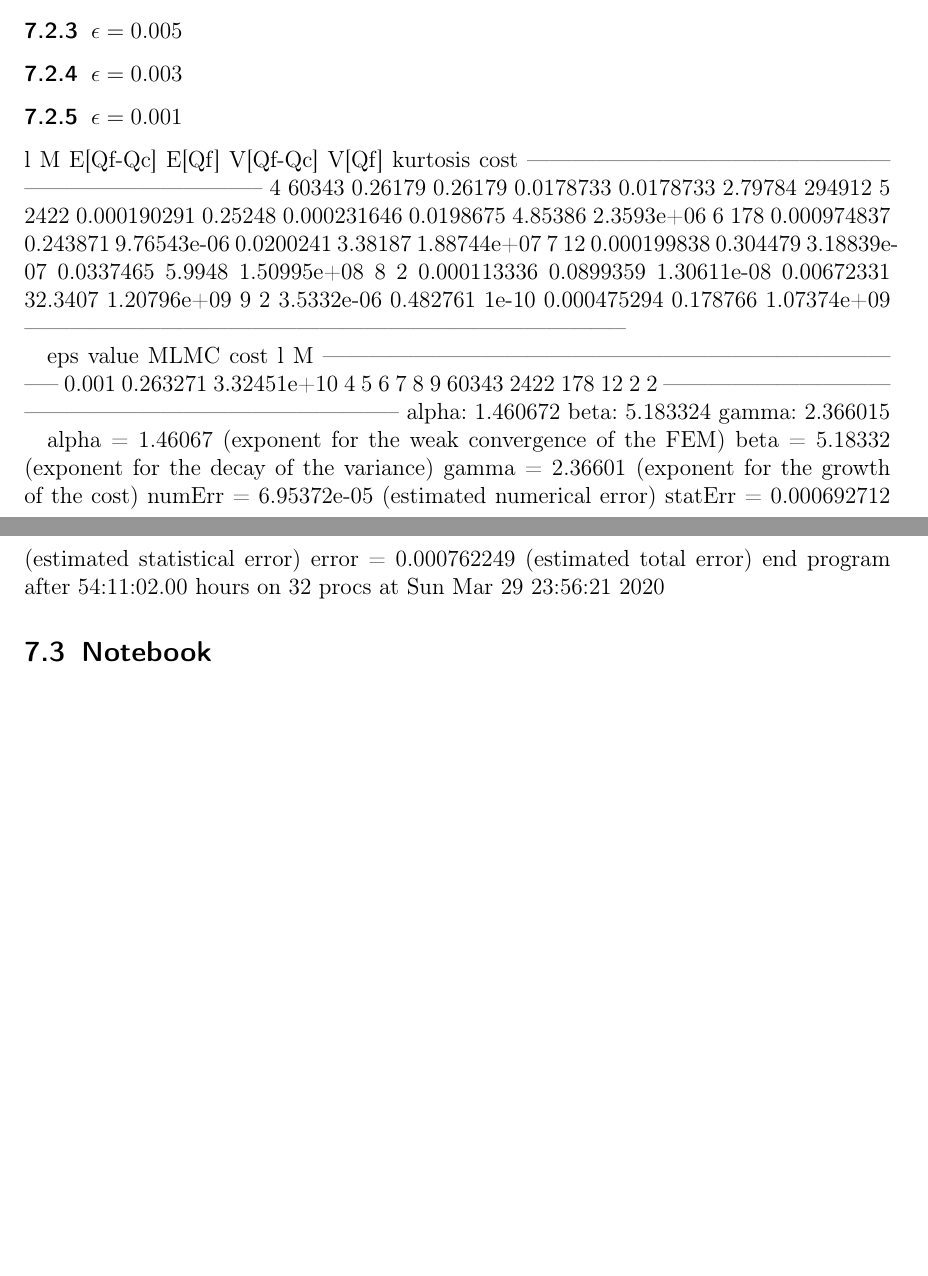
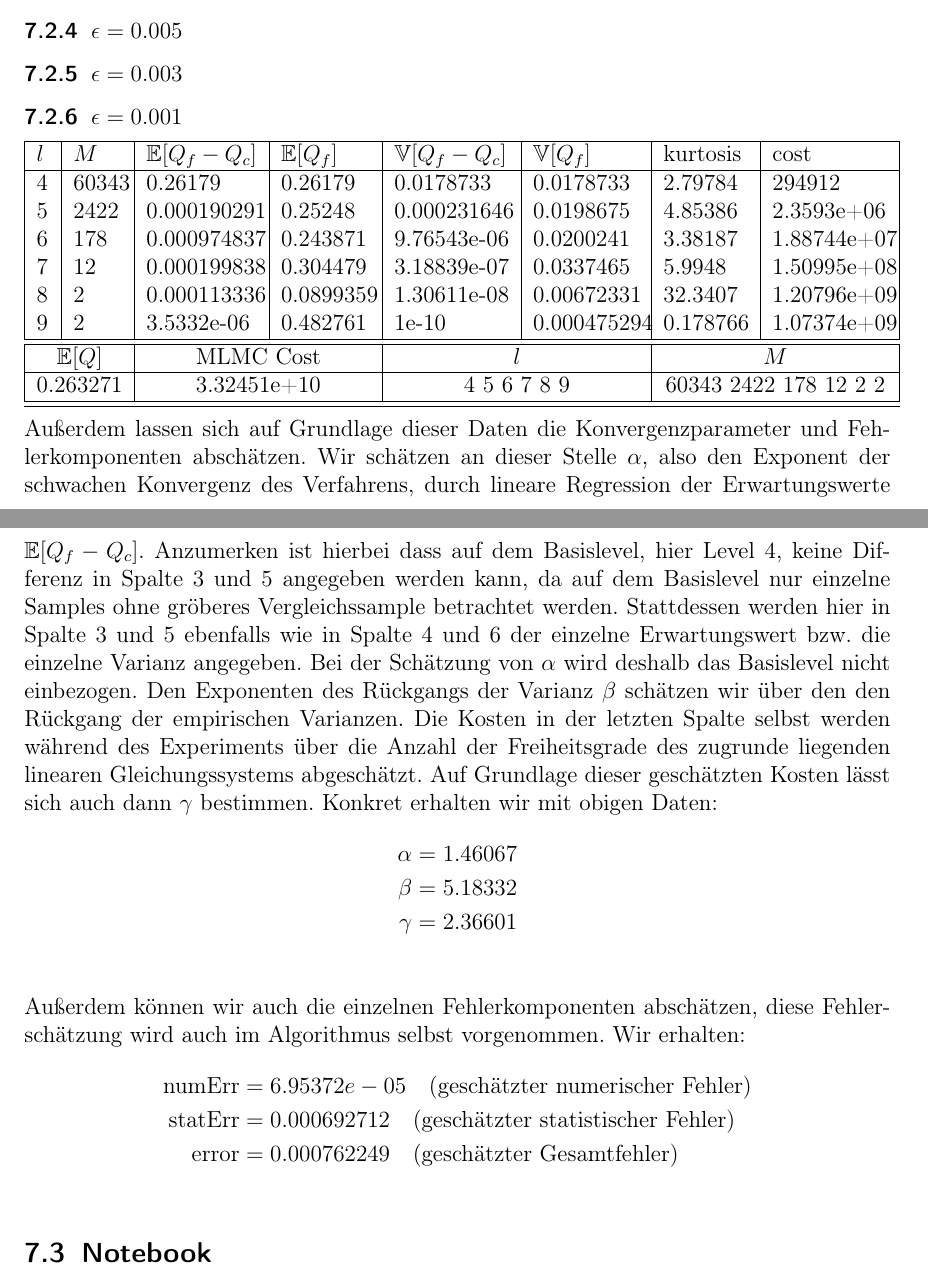
Before and after one commit to udicr/BachelorThesisMLMC, a LaTeX document (bachelorarbeit.tex, which reads Experiment.tex): two parts of pages 58 and 59 of 70, joined at a grey line, cut so that both start at the same text, the shorter picture padded with empty space. Compiled offline with pdfLaTeX.

Commit message:
update tables

```diff
--- a/Experiment.tex
+++ b/Experiment.tex
@@ -130,35 +132,66 @@ An diesem direkten Vergleich sieht man sehr schön, dass sich die beiden Verglei
 	\includegraphics[width=\textwidth]{plots/sample_7_0.png}
 	\includegraphics[width=\textwidth]{plots/sample_coarse_7_0.png}
 \end{figure}
-
 \subsubsection{$ \epsilon=0.01 $}
 \subsubsection{$ \epsilon=0.005 $}
 \subsubsection{$ \epsilon=0.003 $}
 \subsubsection{$ \epsilon=0.001 $}
+\newlength\q
+\setlength\q{\dimexpr .125\textwidth -2.0\tabcolsep}
+\noindent\begin{tabular}{|p{0.15\q}|p{0.55\q}|p{1.3\q}|p{1.05\q}|p{1.35\q}|p{1.25\q}|p{\q}|p{1.35\q}|}
+\hline
+$ l $   &  $ M $  &  $ \mathbb{E}[Q_f-Q_c] $  &   $ \mathbb{E}[Q_f] $ &  $ \mathbb{V}[Q_f-Q_c] $   &   $ \mathbb{V}[Q_f] $ &  kurtosis    &    cost\\
+\hline
+4 & 60343 &    0.26179  &  0.26179  & 0.0178733   &  0.0178733   &  2.79784 &  294912    \\
+5 & 2422  & 0.000190291 &   0.25248 & 0.000231646 &  0.0198675   &  4.85386 & 2.3593e+06 \\
+6 & 178   & 0.000974837 & 0.243871  & 9.76543e-06 &  0.0200241   &  3.38187 & 1.88744e+07\\
+7 & 12    & 0.000199838 & 0.304479  & 3.18839e-07 &  0.0337465   &   5.9948 & 1.50995e+08\\
+8 & 2     & 0.000113336 & 0.0899359 & 1.30611e-08 & 0.00672331   &  32.3407 & 1.20796e+09\\
+9 & 2     & 3.5332e-06  & 0.482761  &   1e-10     & 0.000475294  & 0.178766 & 1.07374e+09\\
+\hline
+\hline
+ \multicolumn{2}{|c|}{$ \mathbb{E}[Q] $ }  &  \multicolumn{2}{c|}{MLMC Cost}   & \multicolumn{2}{c|}{$ l $}  &    \multicolumn{2}{c|}{$ M$} \\
+\hline
+ \multicolumn{2}{|c|}{0.263271} & \multicolumn{2}{c|}{3.32451e+10 } &  \multicolumn{2}{c|}{ 4 5 6 7 8 9  }     & \multicolumn{2}{c|}{60343 2422 178 12 2 2}    \\
+\hline
+\hline
+\end{tabular}\\
+%\begin{tabular}{|c|c|c|c|c|c|c|c|}
+%	\hline
+%	$ l $   &  $ M $  &  $ \mathbb{E}[Q_f-Q_c] $  &   $ \mathbb{E}[Q_f] $ &  $ \mathbb{V}[Q_f-Q_c] $   &   $ \mathbb{V}[Q_f] $ &  kurtosis    &    cost\\
+%	\hline
+%	4 & 60343 &    0.26179  &  0.26179  & 0.0178733   &  0.0178733   &  2.79784 &  294912    \\
+%	5 & 2422  & 0.000190291 &   0.25248 & 0.000231646 &  0.0198675   &  4.85386 & 2.3593e+06 \\
+%	6 & 178   & 0.000974837 & 0.243871  & 9.76543e-06 &  0.0200241   &  3.38187 & 1.88744e+07\\
+%	7 & 12    & 0.000199838 & 0.304479  & 3.18839e-07 &  0.0337465   &   5.9948 & 1.50995e+08\\
+%	8 & 2     & 0.000113336 & 0.0899359 & 1.30611e-08 & 0.00672331   &  32.3407 & 1.20796e+09\\
+%	9 & 2     & 3.5332e-06  & 0.482761  &   1e-10     & 0.000475294  & 0.178766 & 1.07374e+09\\
+%	\hline
+%	\hline
+%	$ \epsilon $  &     $ \mathbb{E}[Q] $  & MLMC cost   & \multicolumn{2}{c|}{$ l $}  &    \multicolumn{3}{c|}{$ M$} \\
+%	\hline
+%	0.001  &  0.263271 & 3.32451e+10  &  \multicolumn{2}{c|}{ 4 5 6 7 8 9  }     & \multicolumn{3}{c|}{60343 2422 178 12 2 2}    \\
+%	\hline
+%	\hline
+%\end{tabular} \\
+                                                                           \\
+Außerdem lassen sich auf Grundlage dieser Daten die Konvergenzparameter und Fehlerkomponenten abschätzen.
+Wir schätzen an dieser Stelle $ \alpha $, also den Exponent der schwachen Konvergenz des Verfahrens, durch lineare Regression der Erwartungswerte $ \mathbb{E}[Q_f - Q_c] $. Anzumerken ist hierbei dass auf dem Basislevel, hier Level 4, keine Differenz in Spalte 3 und 5 angegeben werden kann, da auf dem Basislevel nur einzelne Samples ohne gröberes Vergleichssample betrachtet werden. Stattdessen werden hier in Spalte 3 und 5 ebenfalls wie in Spalte 4 und 6 der einzelne Erwartungswert bzw. die einzelne Varianz angegeben. Bei der Schätzung von $ \alpha $ wird deshalb das Basislevel nicht einbezogen.
+Den Exponenten des Rückgangs der Varianz $ \beta $ schätzen wir über den den Rückgang der empirischen Varianzen. Die Kosten in der letzten Spalte selbst werden während des Experiments über die Anzahl der Freiheitsgrade des zugrunde liegenden linearen Gleichungssystems abgeschätzt.
+Auf Grundlage dieser geschätzten Kosten lässt sich auch dann $ \gamma $ bestimmen.
+Konkret erhalten wir mit obigen Daten:
+\begin{align*}
+	\alpha  &=    1.46067   \\
+	\beta   &=    5.18332   \\
+	\gamma  &=    2.36601   \\
+\end{align*}
+Außerdem können wir auch die einzelnen Fehlerkomponenten abschätzen, diese Fehlerschätzung wird auch im Algorithmus selbst vorgenommen. Wir erhalten:
+\begin{align*}
+\text{numErr}  &= 6.95372e-05   \quad \text{(geschätzter numerischer Fehler)}\\
+\text{statErr} &= 0.000692712  \quad  \text{(geschätzter statistischer Fehler)}\\
+\text{error}   &= 0.000762249  \quad  \text{(geschätzter Gesamtfehler)}\\
+\end{align*}
 
 
- l     M    E[Qf-Qc]       E[Qf]    V[Qf-Qc]       V[Qf]    kurtosis        cost
---------------------------------------------------------------------------------
-4 60343     0.26179     0.26179   0.0178733   0.0178733     2.79784      294912
-5  2422 0.000190291     0.25248 0.000231646   0.0198675     4.85386  2.3593e+06
-6   178 0.000974837    0.243871 9.76543e-06   0.0200241     3.38187 1.88744e+07
-7    12 0.000199838    0.304479 3.18839e-07   0.0337465      5.9948 1.50995e+08
-8     2 0.000113336   0.0899359 1.30611e-08  0.00672331     32.3407 1.20796e+09
-9     2  3.5332e-06    0.482761       1e-10 0.000475294    0.178766 1.07374e+09
---------------------------------------------------------------------------------
-
-eps       value   MLMC cost             l                                   M
---------------------------------------------------------------------------------
-0.001    0.263271 3.32451e+10   4 5 6 7 8 9               60343 2422 178 12 2 2
---------------------------------------------------------------------------------
-alpha: 1.460672 beta: 5.183324 gamma: 2.366015
-
-alpha   =    1.46067   (exponent for the weak convergence of the FEM)
-beta   =    5.18332   (exponent for the decay of the variance)
-gamma   =    2.36601   (exponent for the growth of the cost)
-numErr  = 6.95372e-05   (estimated numerical error)
-statErr = 0.000692712   (estimated statistical error)
-error   = 0.000762249   (estimated total error)
-end program after 54:11:02.00 hours on 32 procs at Sun Mar 29 23:56:21 2020
 
 \subsection{Notebook}
--- a/bachelorarbeit.tex
+++ b/bachelorarbeit.tex
@@ -29,6 +29,7 @@
 \usepackage{subfigure}
 \usepackage[ruled,vlined,linesnumbered]{algorithm2e}
 \usepackage{longtable}
+\usepackage{tabularx}
 
 
 % Abstand obere Blattkante zur Kopfzeile ist 2.54cm - 15mm
```
Also changed, not shown: Experiment.tex (2 more changed lines).
